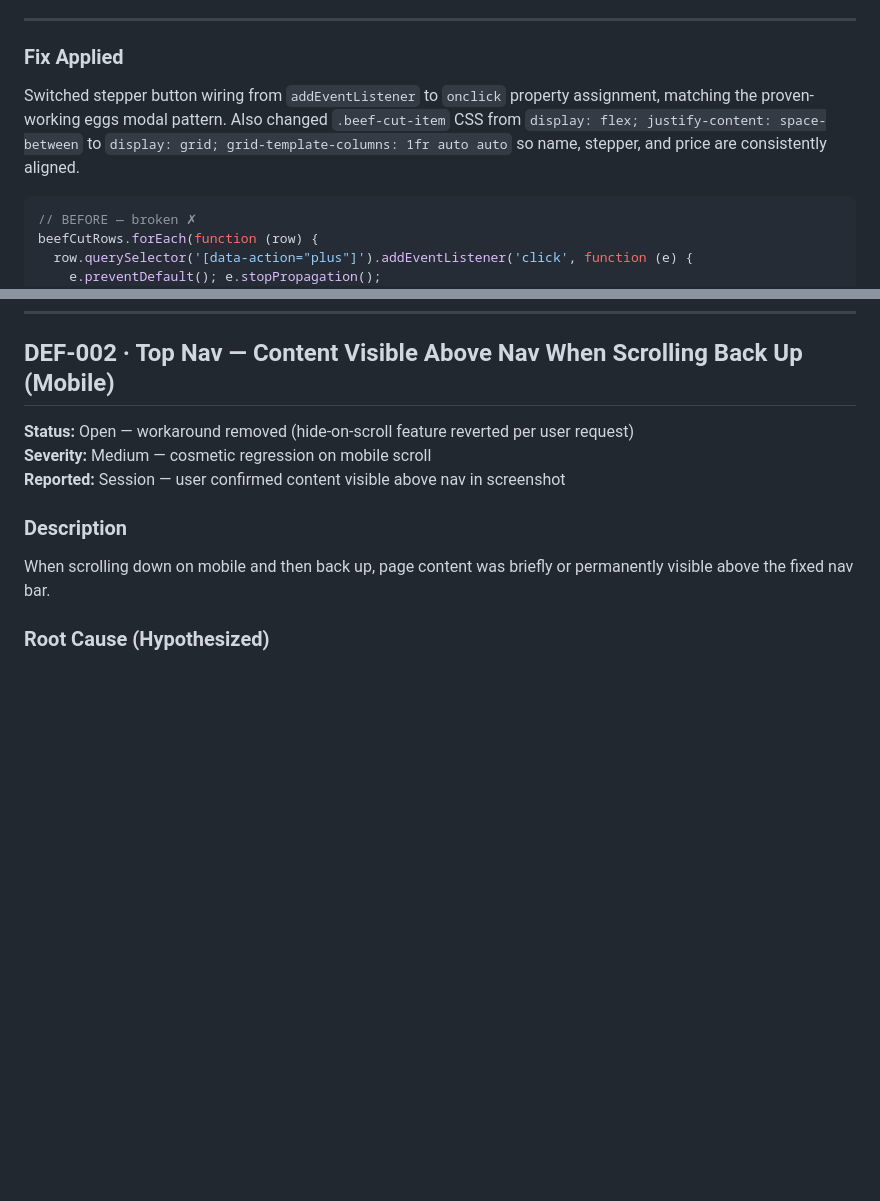
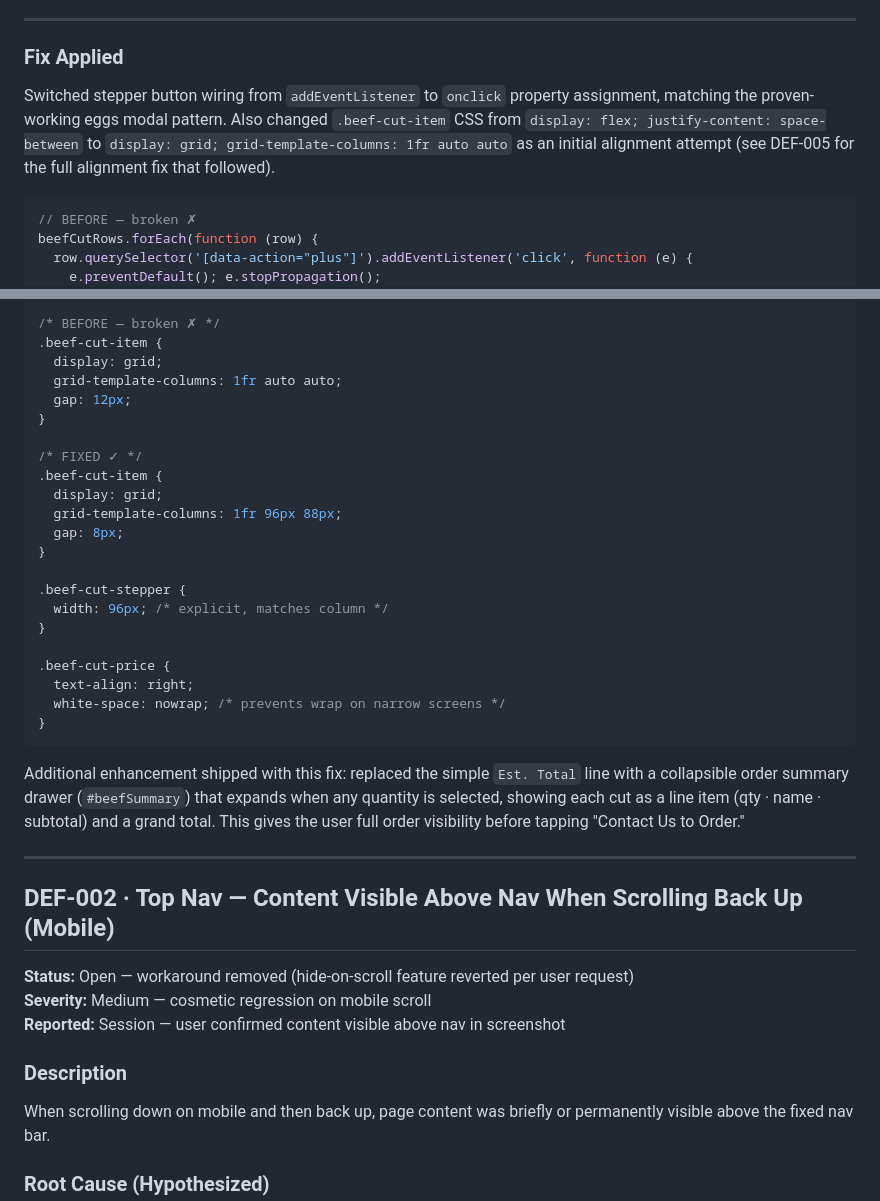
Before and after one commit to mrbright09/banksfreshfarms, a Markdown page: DEFECTS.md, 2 parts joined by grey strips. Rendered like a GitHub page; blank space fills up the shorter version.

````diff
--- a/DEFECTS.md
+++ b/DEFECTS.md
@@ -122,7 +122,7 @@ The beef stepper code was written after DEF-001 was logged but the fix pattern (
 ---
 
 ### Fix Applied
-Switched stepper button wiring from `addEventListener` to `onclick` property assignment, matching the proven-working eggs modal pattern. Also changed `.beef-cut-item` CSS from `display: flex; justify-content: space-between` to `display: grid; grid-template-columns: 1fr auto auto` so name, stepper, and price are consistently aligned.
+Switched stepper button wiring from `addEventListener` to `onclick` property assignment, matching the proven-working eggs modal pattern. Also changed `.beef-cut-item` CSS from `display: flex; justify-content: space-between` to `display: grid; grid-template-columns: 1fr auto auto` as an initial alignment attempt (see DEF-005 for the full alignment fix that followed).
 
 ```js
 // BEFORE — broken ✗
@@ -216,3 +262,32 @@ Always `git checkout <feature-branch>` before making edits when a session specif
+```css
+/* BEFORE — broken ✗ */
+.beef-cut-item {
+  display: grid;
+  grid-template-columns: 1fr auto auto;
+  gap: 12px;
+}
+
+/* FIXED ✓ */
+.beef-cut-item {
+  display: grid;
+  grid-template-columns: 1fr 96px 88px;
+  gap: 8px;
+}
+
+.beef-cut-stepper {
+  width: 96px; /* explicit, matches column */
+}
+
+.beef-cut-price {
+  text-align: right;
+  white-space: nowrap; /* prevents wrap on narrow screens */
+}
+```
+
+Additional enhancement shipped with this fix: replaced the simple `Est. Total` line with a collapsible order summary drawer (`#beefSummary`) that expands when any quantity is selected, showing each cut as a line item (qty · name · subtotal) and a grand total. This gives the user full order visibility before tapping "Contact Us to Order."
+
+---
+
 ## DEF-002 · Top Nav — Content Visible Above Nav When Scrolling Back Up (Mobile)
 
 **Status:** Open — workaround removed (hide-on-scroll feature reverted per user request)
````
Also changed, not shown: other parts of DEFECTS.md (+46 -0 lines).
